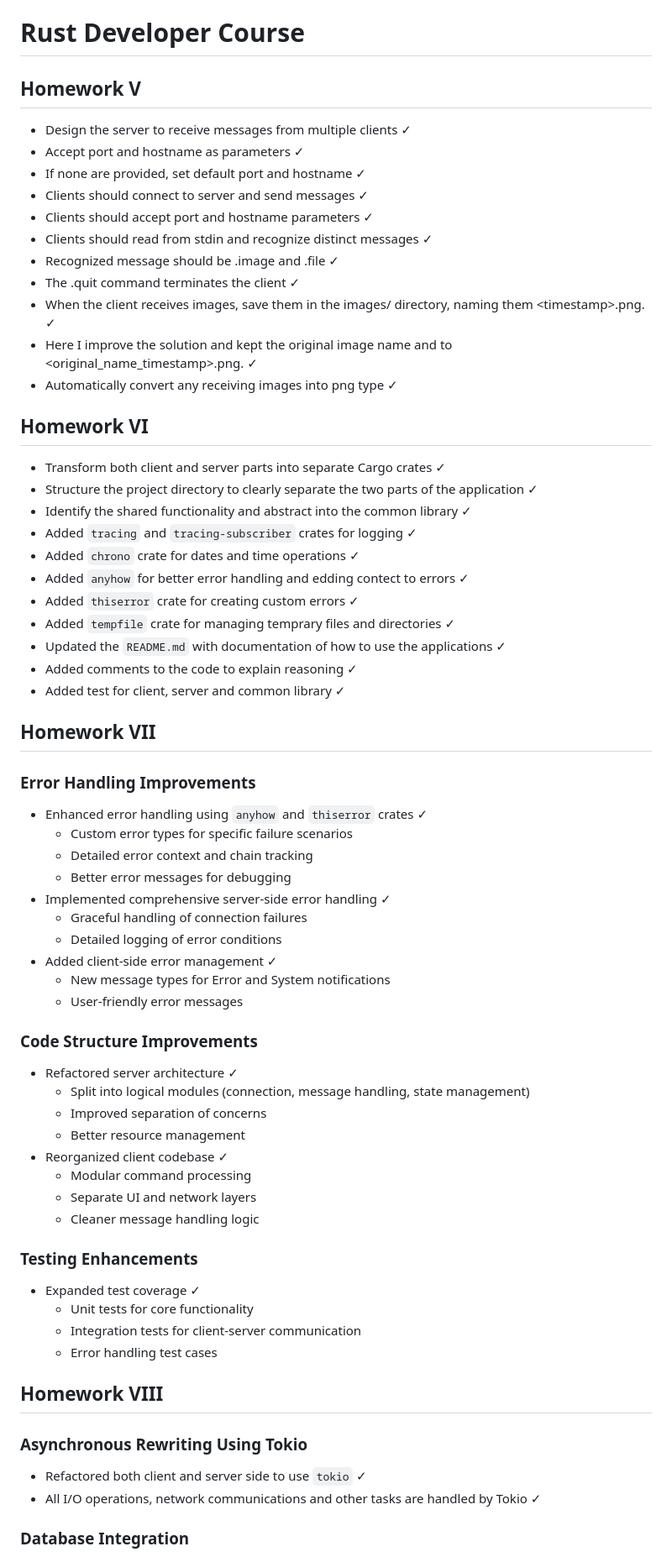
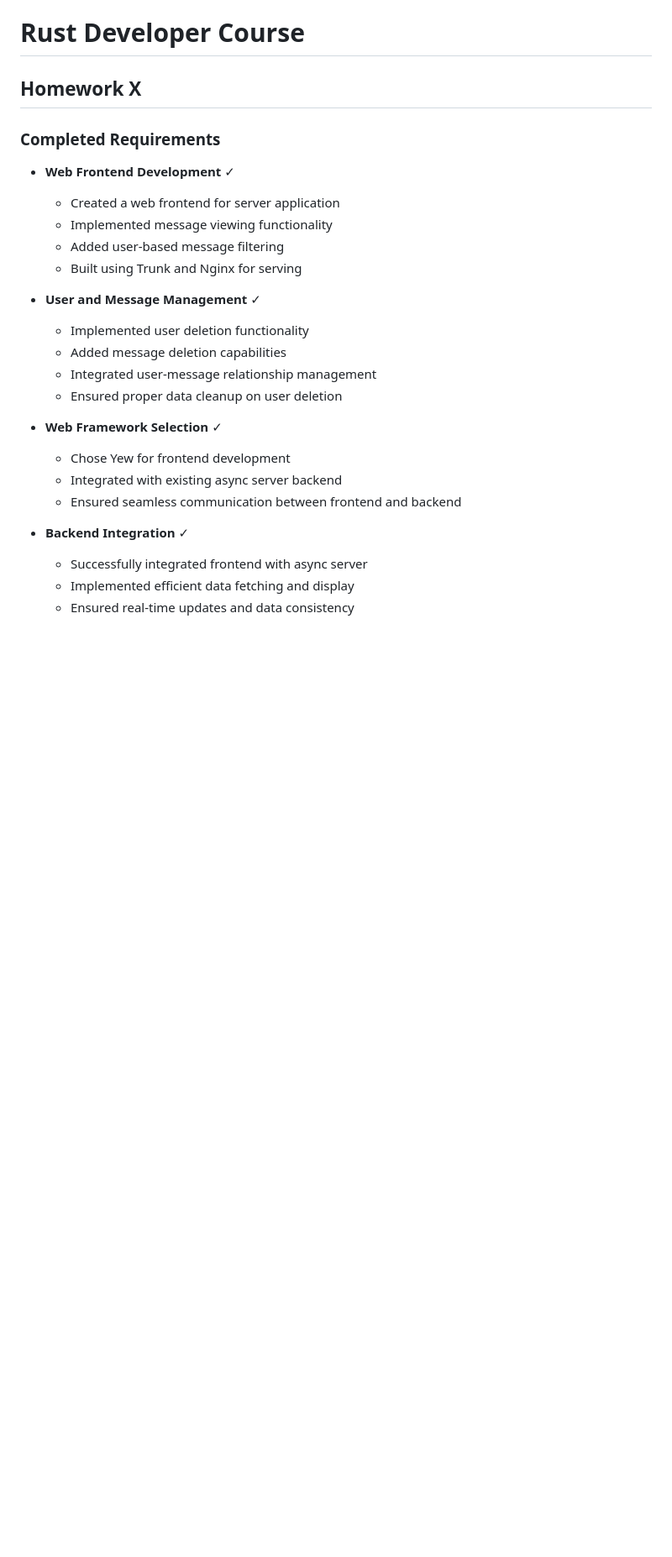
Before and after one commit to fialajiri/rust_course_project_2, a Markdown page: Readme.md, the part around one of its changes. Shown at 84% size. GitHub-like rendering; blank space fills up the shorter version.

Commit message:
feat: Readme.md update for homework X

```diff
--- a/Readme.md
+++ b/Readme.md
@@ -3,72 +1,32 @@
 # Rust Developer Course
 
-## Homework V
+## Homework X
 
-- Design the server to receive messages from multiple clients ✓
-- Accept port and hostname as parameters ✓
-- If none are provided, set default port and hostname ✓
-- Clients should connect to server and send messages ✓
-- Clients should accept port and hostname parameters ✓
-- Clients should read from stdin and recognize distinct messages ✓
-- Recognized message should be .image and .file ✓
-- The .quit command terminates the client ✓
-- When the client receives images, save them in the images/ directory, naming them &lt;timestamp&gt;.png. ✓
-- Here I improve the solution and kept the original image name and to &lt;original_name_timestamp&gt;.png. ✓
-- Automatically convert any receiving images into png type ✓
+### Completed Requirements
 
-## Homework VI
+- **Web Frontend Development** ✓
 
-- Transform both client and server parts into separate Cargo crates ✓
-- Structure the project directory to clearly separate the two parts of the application ✓
-- Identify the shared functionality and abstract into the common library ✓
-- Added `tracing` and `tracing-subscriber` crates for logging ✓
-- Added `chrono` crate for dates and time operations ✓
-- Added `anyhow` for better error handling and edding contect to errors ✓
-- Added `thiserror` crate for creating custom errors ✓
-- Added `tempfile` crate for managing temprary files and directories ✓
-- Updated the `README.md` with documentation of how to use the applications ✓
-- Added comments to the code to explain reasoning ✓
-- Added test for client, server and common library ✓
+  - Created a web frontend for server application
+  - Implemented message viewing functionality
+  - Added user-based message filtering
+  - Built using Trunk and Nginx for serving
 
-## Homework VII
+- **User and Message Management** ✓
 
-### Error Handling Improvements
+  - Implemented user deletion functionality
+  - Added message deletion capabilities
+  - Integrated user-message relationship management
+  - Ensured proper data cleanup on user deletion
 
-- Enhanced error handling using `anyhow` and `thiserror` crates ✓
-  - Custom error types for specific failure scenarios
-  - Detailed error context and chain tracking
-  - Better error messages for debugging
-- Implemented comprehensive server-side error handling ✓
-  - Graceful handling of connection failures
-  - Detailed logging of error conditions
-- Added client-side error management ✓
-  - New message types for Error and System notifications
-  - User-friendly error messages
+- **Web Framework Selection** ✓
 
-### Code Structure Improvements
+  - Chose Yew for frontend development
+  - Integrated with existing async server backend
+  - Ensured seamless communication between frontend and backend
 
-- Refactored server architecture ✓
-  - Split into logical modules (connection, message handling, state management)
-  - Improved separation of concerns
-  - Better resource management
-- Reorganized client codebase ✓
-  - Modular command processing
-  - Separate UI and network layers
-  - Cleaner message handling logic
+- **Backend Integration** ✓
 
-### Testing Enhancements
+  - Successfully integrated frontend with async server
+  - Implemented efficient data fetching and display
+  - Ensured real-time updates and data consistency
 
-- Expanded test coverage ✓
-  - Unit tests for core functionality
-  - Integration tests for client-server communication
-  - Error handling test cases
-
-## Homework VIII
-
-### Asynchronous Rewriting Using Tokio
-
-- Refactored both client and server side to use `tokio` ✓
-- All I/O operations, network communications and other tasks are handled by Tokio ✓
-
-### Database Integration
-
```
Also changed, not shown: other parts of Readme.md (+27 -48 lines).
